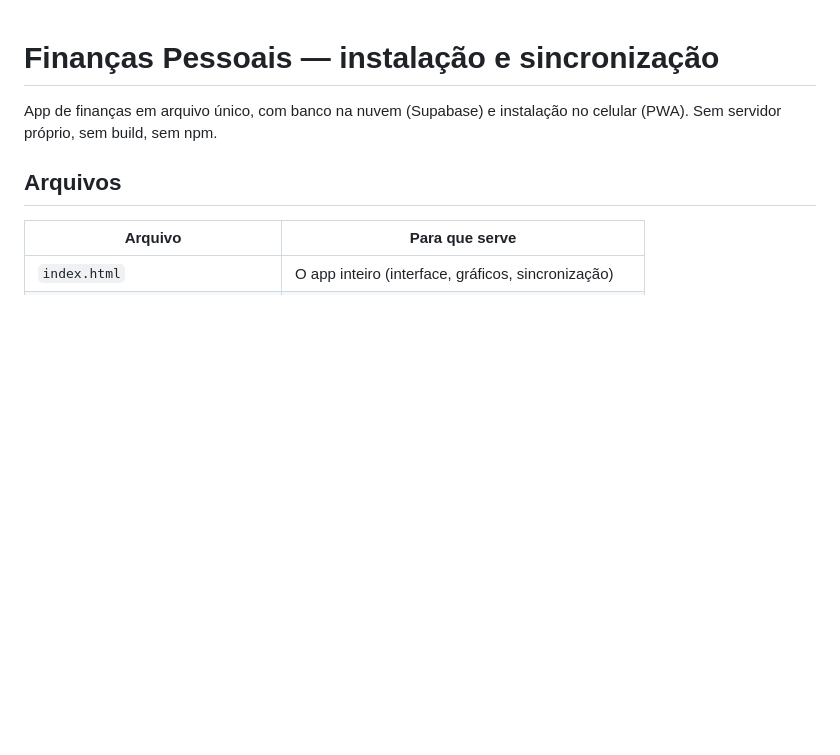
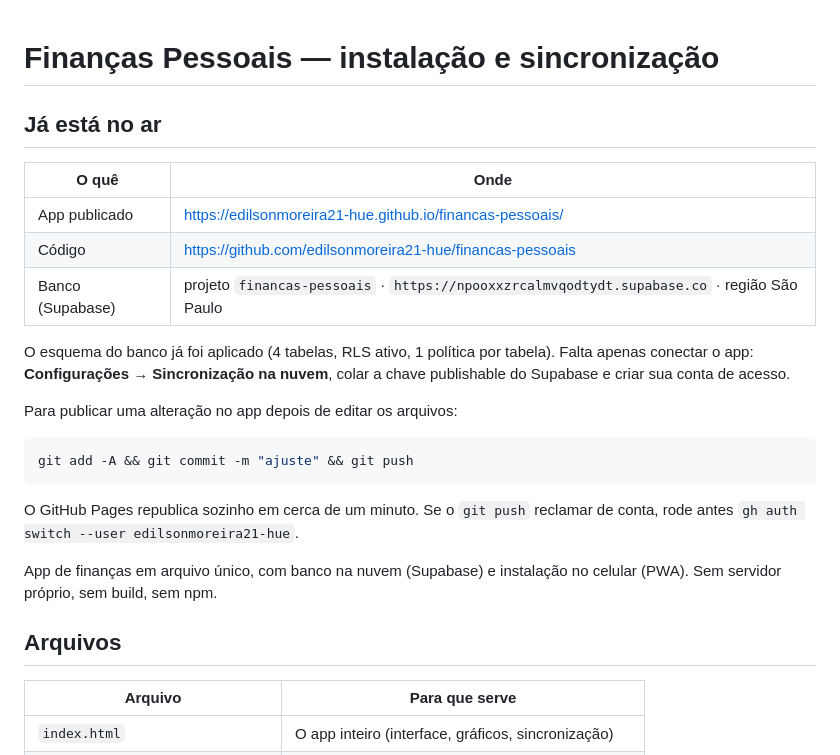
Before and after one commit to edilsonmoreira21-hue/financas-pessoais, a Markdown page: LEIA-ME.md, the part around the change. Rendered like a GitHub page; blank space fills up the shorter version.

Commit message:
Documenta os endereços de produção no LEIA-ME
Co-Authored-By: Claude Opus 5 <noreply@anthropic.com>

````diff
--- a/LEIA-ME.md
+++ b/LEIA-ME.md
@@ -1,4 +1,26 @@
 # Finanças Pessoais — instalação e sincronização
+
+## Já está no ar
+
+| O quê | Onde |
+|---|---|
+| App publicado | <https://edilsonmoreira21-hue.github.io/financas-pessoais/> |
+| Código | <https://github.com/edilsonmoreira21-hue/financas-pessoais> |
+| Banco (Supabase) | projeto `financas-pessoais` · `https://npooxxzrcalmvqodtydt.supabase.co` · região São Paulo |
+
+O esquema do banco já foi aplicado (4 tabelas, RLS ativo, 1 política por tabela).
+Falta apenas conectar o app: **Configurações → Sincronização na nuvem**, colar a chave
+publishable do Supabase e criar sua conta de acesso.
+
+Para publicar uma alteração no app depois de editar os arquivos:
+
+```bash
+git add -A && git commit -m "ajuste" && git push
+```
+
+O GitHub Pages republica sozinho em cerca de um minuto. Se o `git push` reclamar de conta,
+rode antes `gh auth switch --user edilsonmoreira21-hue`.
+
 
 App de finanças em arquivo único, com banco na nuvem (Supabase) e instalação no celular (PWA).
 Sem servidor próprio, sem build, sem npm.
````
